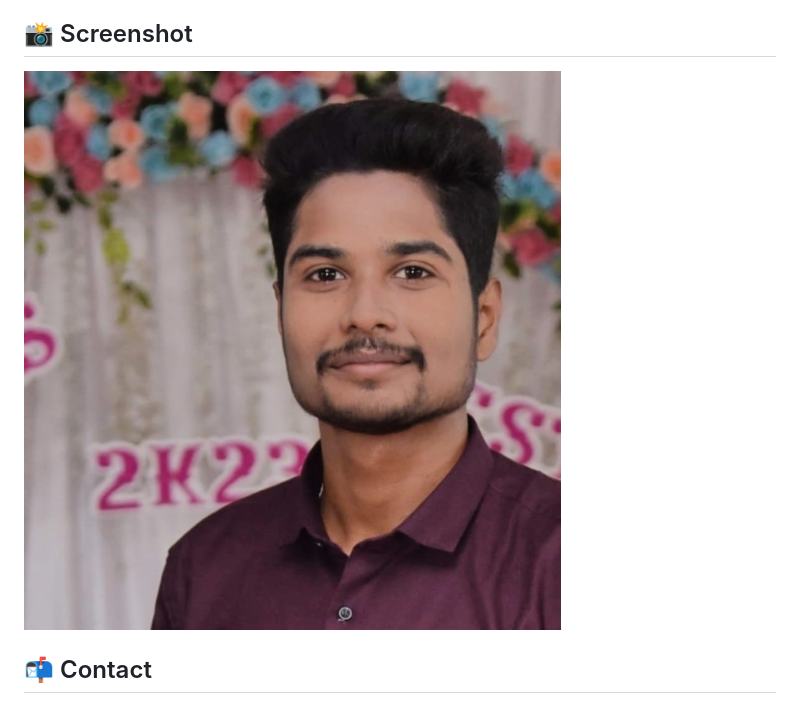
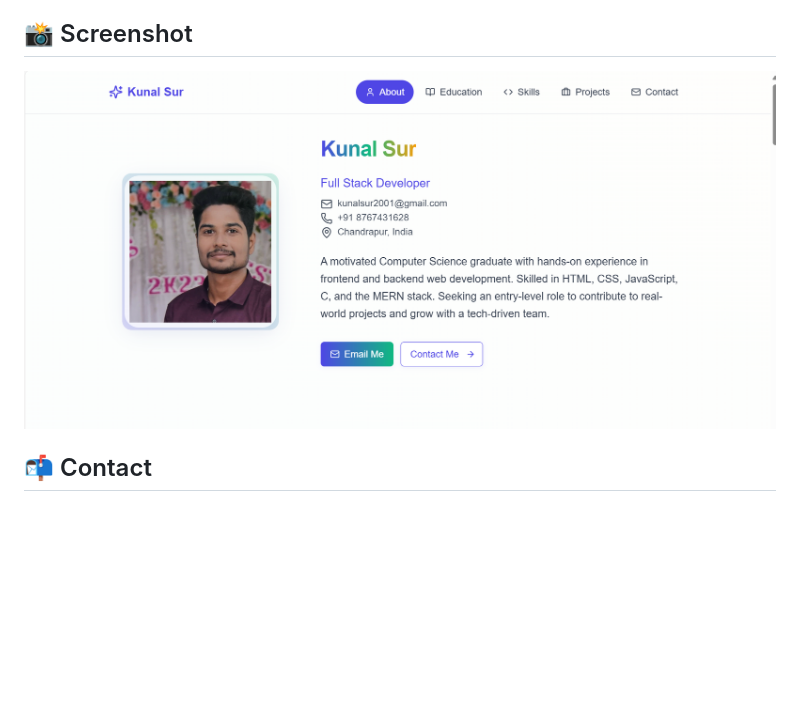
Before and after one commit to Kunal-2001-12/Kunal-portfolio, a Markdown page: README.md, the part around the change. GitHub-like rendering; pictures changed too: Aboutpage.png (added); blank space fills up the shorter version.

Commit message:
Add Aboutpage.png and update README.md with screenshot

```diff
--- a/README.md
+++ b/README.md
@@ -27,7 +27,7 @@ This site showcases my education, skills, projects, certifications, and contact
 
 ## 📸 Screenshot
 
-![Portfolio Screenshot](kunal%20sur01.JPG)
+![Portfolio Screenshot](Aboutpage.png)
 
 ## 📬 Contact
 
```
